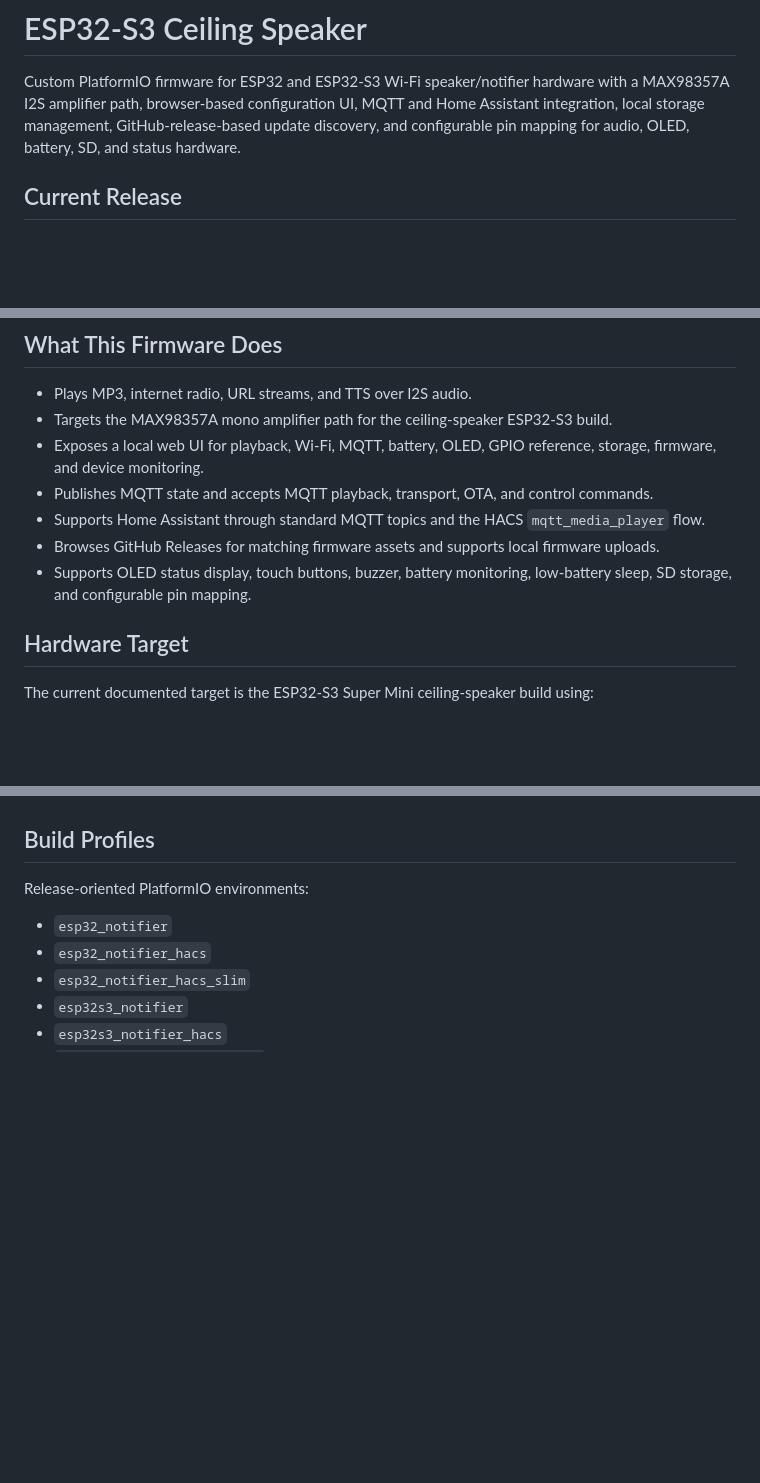
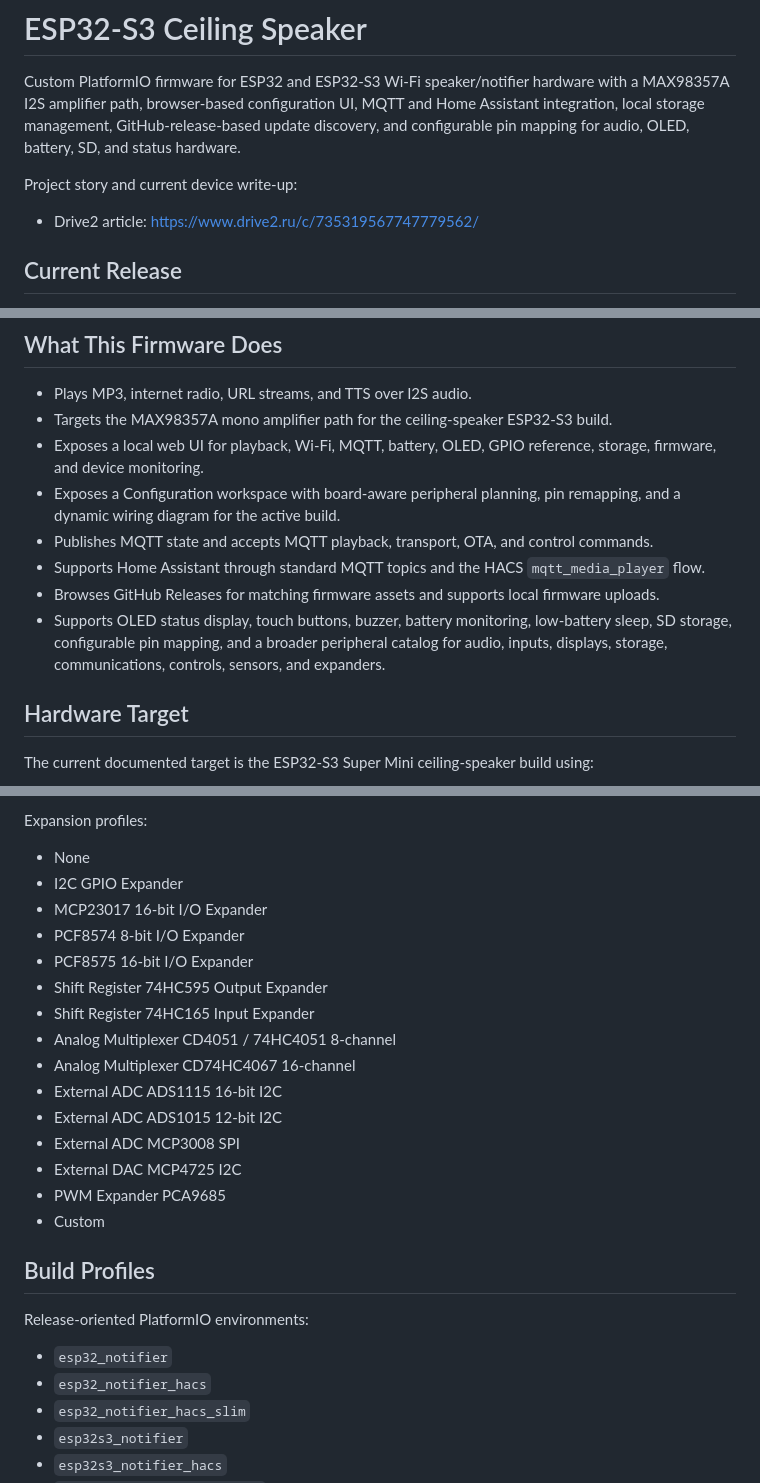
Before and after one commit to elik745i/ESP32-S3-Ceiling-Speaker, a Markdown page: README.md, 3 parts joined by grey strips. GitHub-like rendering; blank space fills up the shorter version.

Commit message:
Expand README peripheral capabilities

```diff
--- a/README.md
+++ b/README.md
@@ -1,6 +1,10 @@
 # ESP32-S3 Ceiling Speaker
 
 Custom PlatformIO firmware for ESP32 and ESP32-S3 Wi-Fi speaker/notifier hardware with a MAX98357A I2S amplifier path, browser-based configuration UI, MQTT and Home Assistant integration, local storage management, GitHub-release-based update discovery, and configurable pin mapping for audio, OLED, battery, SD, and status hardware.
+
+Project story and current device write-up:
+
+- Drive2 article: https://www.drive2.ru/c/735319567747779562/
 
 
 ## Current Release
@@ -17,10 +21,11 @@ This version is intended to be published as a standard GitHub release using the
 - Plays MP3, internet radio, URL streams, and TTS over I2S audio.
 - Targets the MAX98357A mono amplifier path for the ceiling-speaker ESP32-S3 build.
 - Exposes a local web UI for playback, Wi-Fi, MQTT, battery, OLED, GPIO reference, storage, firmware, and device monitoring.
+- Exposes a Configuration workspace with board-aware peripheral planning, pin remapping, and a dynamic wiring diagram for the active build.
 - Publishes MQTT state and accepts MQTT playback, transport, OTA, and control commands.
 - Supports Home Assistant through standard MQTT topics and the HACS `mqtt_media_player` flow.
 - Browses GitHub Releases for matching firmware assets and supports local firmware uploads.
-- Supports OLED status display, touch buttons, buzzer, battery monitoring, low-battery sleep, SD storage, and configurable pin mapping.
+- Supports OLED status display, touch buttons, buzzer, battery monitoring, low-battery sleep, SD storage, configurable pin mapping, and a broader peripheral catalog for audio, inputs, displays, storage, communications, controls, sensors, and expanders.
 
 ## Hardware Target
 
@@ -138,3 +294,20 @@ Current UI highlights:
+Expansion profiles:
+
+- None
+- I2C GPIO Expander
+- MCP23017 16-bit I/O Expander
+- PCF8574 8-bit I/O Expander
+- PCF8575 16-bit I/O Expander
+- Shift Register 74HC595 Output Expander
+- Shift Register 74HC165 Input Expander
+- Analog Multiplexer CD4051 / 74HC4051 8-channel
+- Analog Multiplexer CD74HC4067 16-channel
+- External ADC ADS1115 16-bit I2C
+- External ADC ADS1015 12-bit I2C
+- External ADC MCP3008 SPI
+- External DAC MCP4725 I2C
+- PWM Expander PCA9685
+- Custom
 
 ## Build Profiles
 
```
Also changed, not shown: other parts of README.md (+151 -0 lines).
